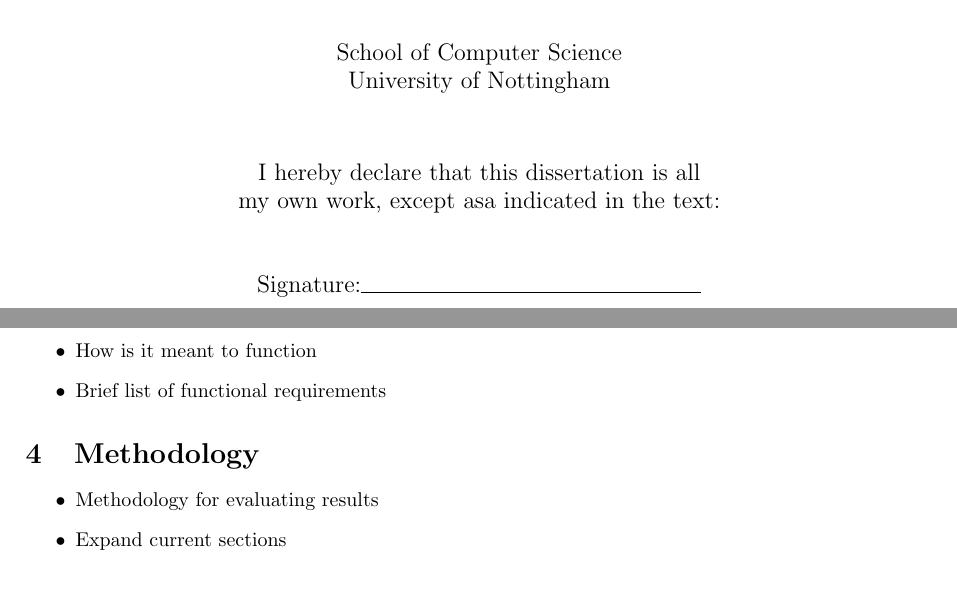
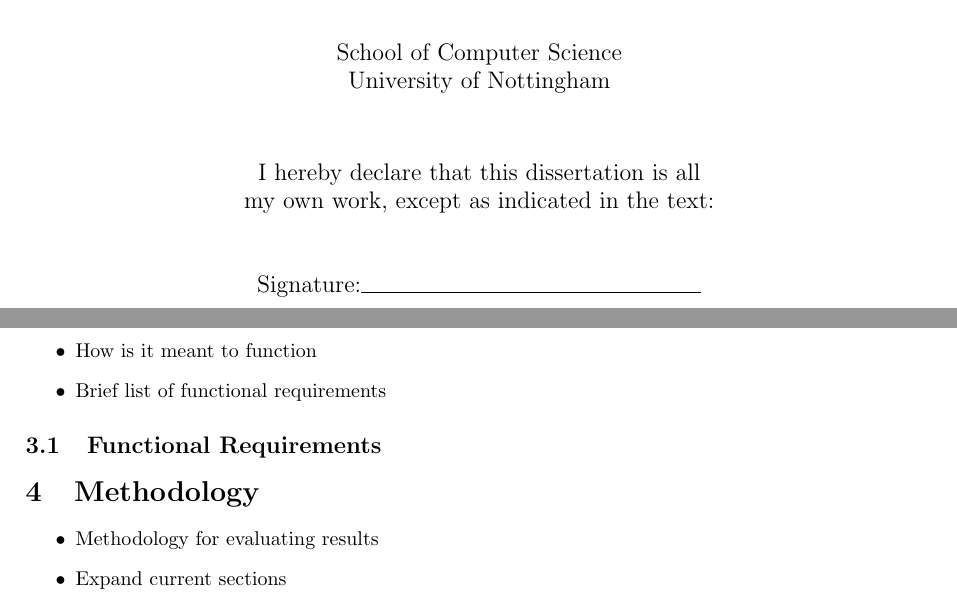
Before and after one commit to Kuldr/G53IDS-EA-Pokemon-Team-Building, a LaTeX thesis (Documentation/Dissertation/Dissertation.tex): two parts of pages 2 and 8 of 14, joined at a grey line, cut so that both start at the same text. Compiled offline with pdfLaTeX.

Commit message:
Removed typos

```diff
--- a/Documentation/Dissertation/Dissertation.tex
+++ b/Documentation/Dissertation/Dissertation.tex
@@ -75,7 +75,7 @@
 
 	\vfill
 	I hereby declare that this dissertation is all \\
-	my own work, except asa indicated in the text:
+	my own work, except as indicated in the text:
 	\\ [1cm]
 	Signature:\rule{6cm}{0.15mm}
 
@@ -245,6 +245,7 @@
 	\item How is it meant to function
 	\item Brief list of functional requirements
 \end{itemize}
+\subsection{Functional Requirements}
 
 \section{Methodology}
 \begin{itemize}
```
Also changed, not shown: Documentation/Dissertation/.latex/Dissertation.pdf, Documentation/Dissertation/Dissertation.tex (2 more changed lines), 5 other files.
